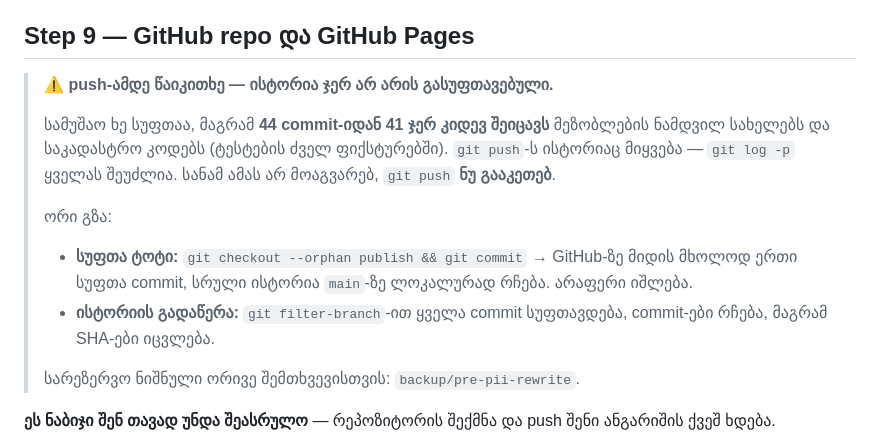
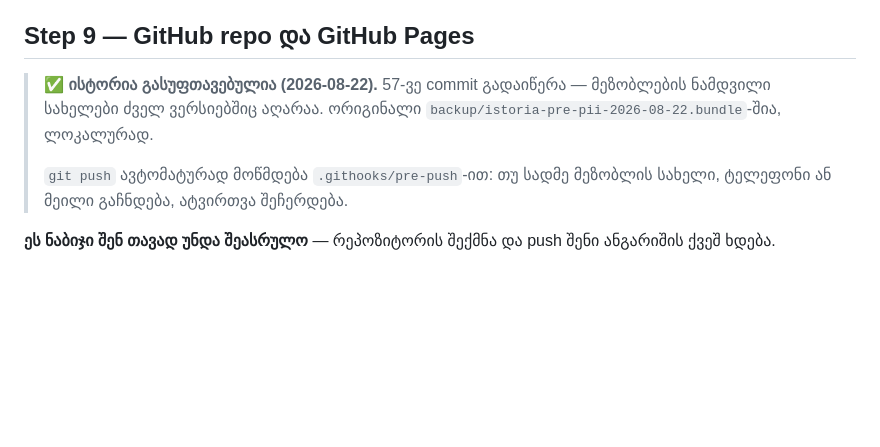
Before and after one commit to Giga247/lisi-veli, a Markdown page: docs/setup.md, the part around the change. Drawn GitHub-style; blank space fills up the shorter version.

Commit message:
docs: Step 9-ის გაფრთხილება — ისტორია გასუფთავდა
Co-Authored-By: Claude Opus 5 <noreply@anthropic.com>

```diff
--- a/docs/setup.md
+++ b/docs/setup.md
@@ -299,21 +299,12 @@ const CONFIG = {
 
 ## Step 9 — GitHub repo და GitHub Pages
 
-> ⚠️ **push-ამდე წაიკითხე — ისტორია ჯერ არ არის გასუფთავებული.**
+> ✅ **ისტორია გასუფთავებულია (2026-08-22).** 57-ვე commit გადაიწერა —
+> მეზობლების ნამდვილი სახელები ძველ ვერსიებშიც აღარაა. ორიგინალი
+> `backup/istoria-pre-pii-2026-08-22.bundle`-შია, ლოკალურად.
 >
-> სამუშაო ხე სუფთაა, მაგრამ **44 commit-იდან 41 ჯერ კიდევ შეიცავს**
-> მეზობლების ნამდვილ სახელებს და საკადასტრო კოდებს (ტესტების ძველ
-> ფიქსტურებში). `git push`-ს ისტორიაც მიყვება — `git log -p` ყველას
-> შეუძლია. სანამ ამას არ მოაგვარებ, `git push` **ნუ გააკეთებ**.
->
-> ორი გზა:
-> - **სუფთა ტოტი:** `git checkout --orphan publish && git commit`
->   → GitHub-ზე მიდის მხოლოდ ერთი სუფთა commit, სრული ისტორია `main`-ზე
->   ლოკალურად რჩება. არაფერი იშლება.
-> - **ისტორიის გადაწერა:** `git filter-branch`-ით ყველა commit სუფთავდება,
->   commit-ები რჩება, მაგრამ SHA-ები იცვლება.
->
-> სარეზერვო ნიშნული ორივე შემთხვევისთვის: `backup/pre-pii-rewrite`.
+> `git push` ავტომატურად მოწმდება `.githooks/pre-push`-ით: თუ სადმე
+> მეზობლის სახელი, ტელეფონი ან მეილი გაჩნდება, ატვირთვა შეჩერდება.
 
 
 **ეს ნაბიჯი შენ თავად უნდა შეასრულო** — რეპოზიტორის შექმნა და push შენი
```
